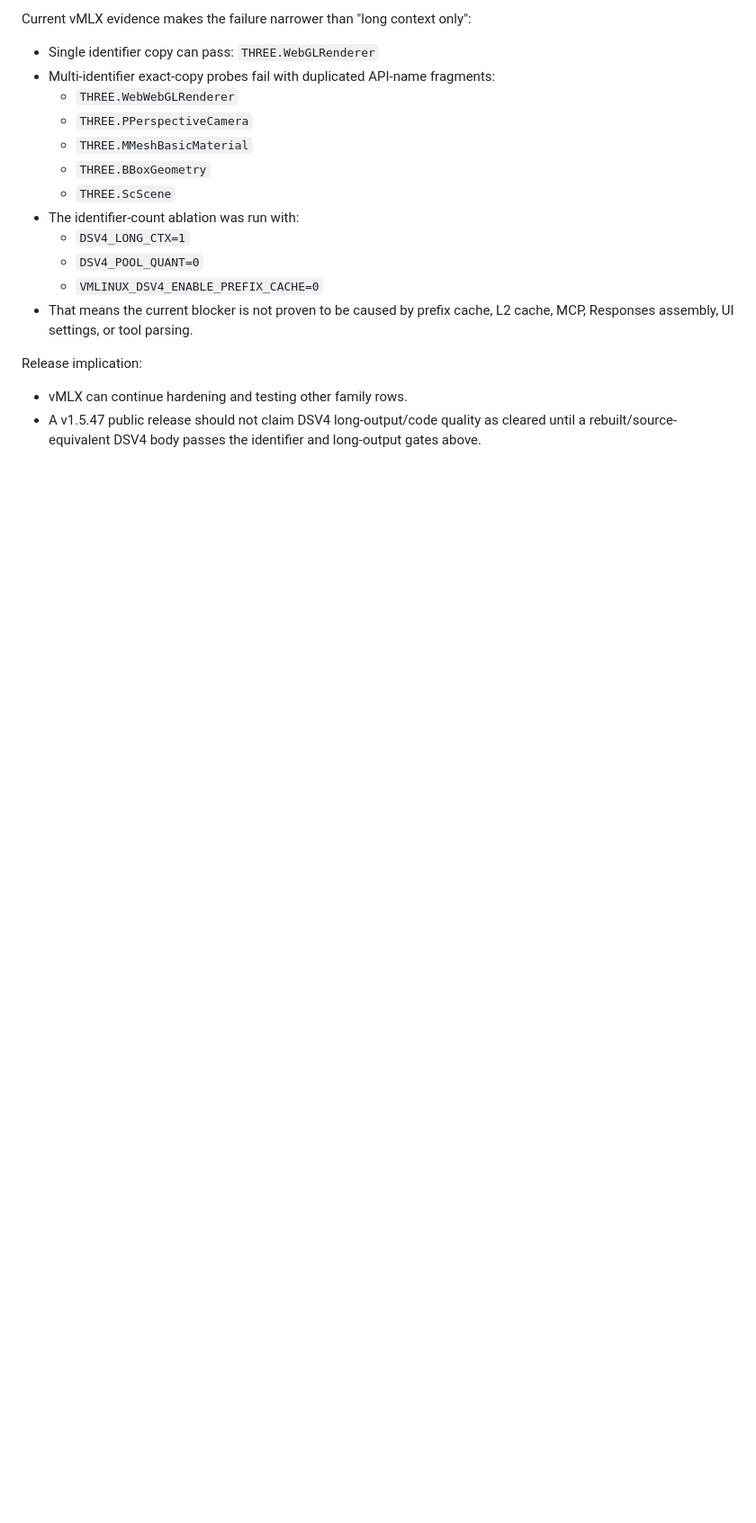
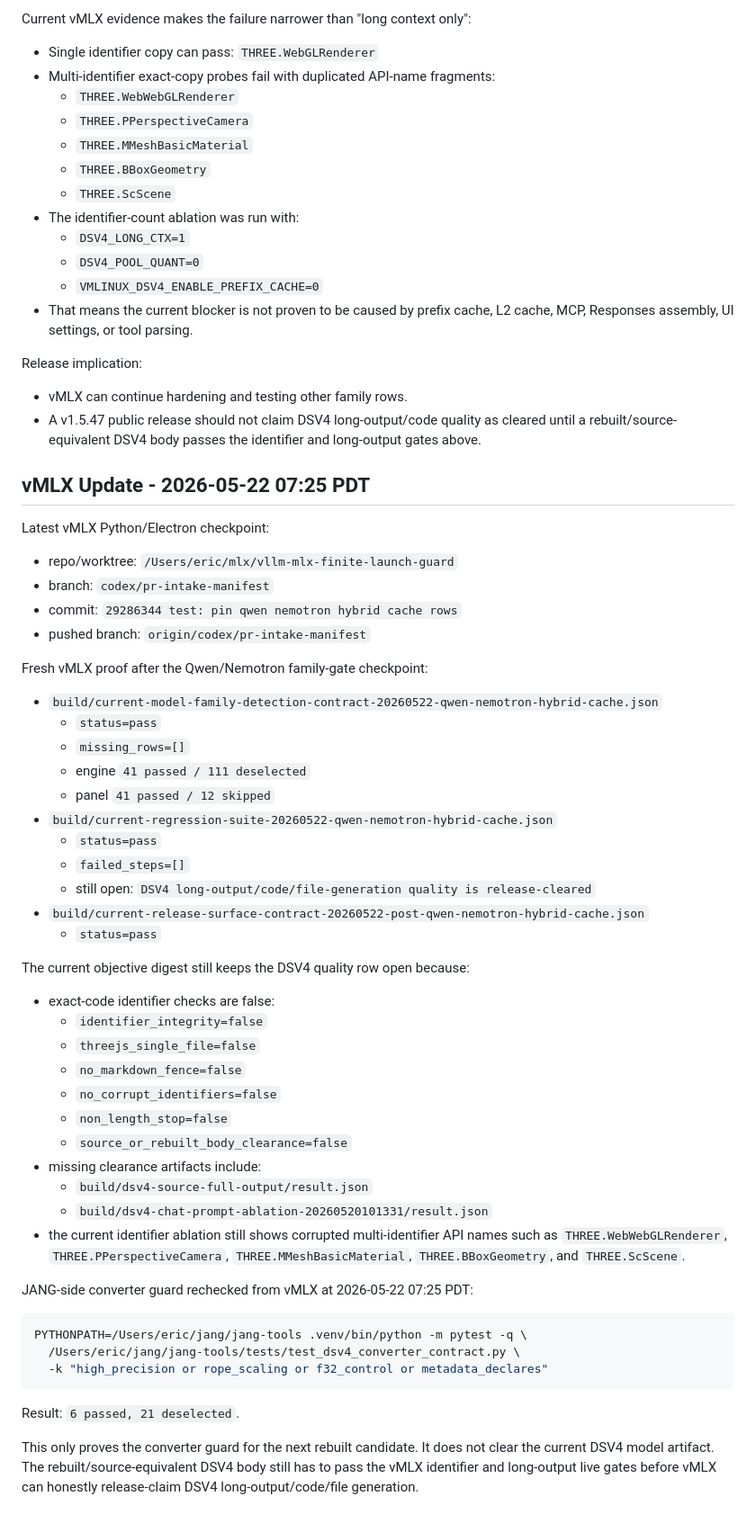
Before and after one commit to FiditeNemini/jangq, a Markdown page: docs/runtime/2026-05-22-dsv4-vmlx-live-quality-blocker.md, the part around the change. Shown at 90% size. Drawn GitHub-style; blank space fills up the shorter version.

Commit message:
docs: update dsv4 vmlx release blocker

````diff
--- a/docs/runtime/2026-05-22-dsv4-vmlx-live-quality-blocker.md
+++ b/docs/runtime/2026-05-22-dsv4-vmlx-live-quality-blocker.md
@@ -147,3 +147,57 @@ Release implication:
 - A v1.5.47 public release should not claim DSV4 long-output/code quality as
   cleared until a rebuilt/source-equivalent DSV4 body passes the identifier and
   long-output gates above.
+
+## vMLX Update - 2026-05-22 07:25 PDT
+
+Latest vMLX Python/Electron checkpoint:
+
+- repo/worktree: `/Users/eric/mlx/vllm-mlx-finite-launch-guard`
+- branch: `codex/pr-intake-manifest`
+- commit: `29286344 test: pin qwen nemotron hybrid cache rows`
+- pushed branch: `origin/codex/pr-intake-manifest`
+
+Fresh vMLX proof after the Qwen/Nemotron family-gate checkpoint:
+
+- `build/current-model-family-detection-contract-20260522-qwen-nemotron-hybrid-cache.json`
+  - `status=pass`
+  - `missing_rows=[]`
+  - engine `41 passed / 111 deselected`
+  - panel `41 passed / 12 skipped`
+- `build/current-regression-suite-20260522-qwen-nemotron-hybrid-cache.json`
+  - `status=pass`
+  - `failed_steps=[]`
+  - still open: `DSV4 long-output/code/file-generation quality is release-cleared`
+- `build/current-release-surface-contract-20260522-post-qwen-nemotron-hybrid-cache.json`
+  - `status=pass`
+
+The current objective digest still keeps the DSV4 quality row open because:
+
+- exact-code identifier checks are false:
+  - `identifier_integrity=false`
+  - `threejs_single_file=false`
+  - `no_markdown_fence=false`
+  - `no_corrupt_identifiers=false`
+  - `non_length_stop=false`
+  - `source_or_rebuilt_body_clearance=false`
+- missing clearance artifacts include:
+  - `build/dsv4-source-full-output/result.json`
+  - `build/dsv4-chat-prompt-ablation-20260520101331/result.json`
+- the current identifier ablation still shows corrupted multi-identifier API
+  names such as `THREE.WebWebGLRenderer`, `THREE.PPerspectiveCamera`,
+  `THREE.MMeshBasicMaterial`, `THREE.BBoxGeometry`, and `THREE.ScScene`.
+
+JANG-side converter guard rechecked from vMLX at 2026-05-22 07:25 PDT:
+
+```bash
+PYTHONPATH=/Users/eric/jang/jang-tools .venv/bin/python -m pytest -q \
+  /Users/eric/jang/jang-tools/tests/test_dsv4_converter_contract.py \
+  -k "high_precision or rope_scaling or f32_control or metadata_declares"
+```
+
+Result: `6 passed, 21 deselected`.
+
+This only proves the converter guard for the next rebuilt candidate. It does
+not clear the current DSV4 model artifact. The rebuilt/source-equivalent DSV4
+body still has to pass the vMLX identifier and long-output live gates before
+vMLX can honestly release-claim DSV4 long-output/code/file generation.
````
